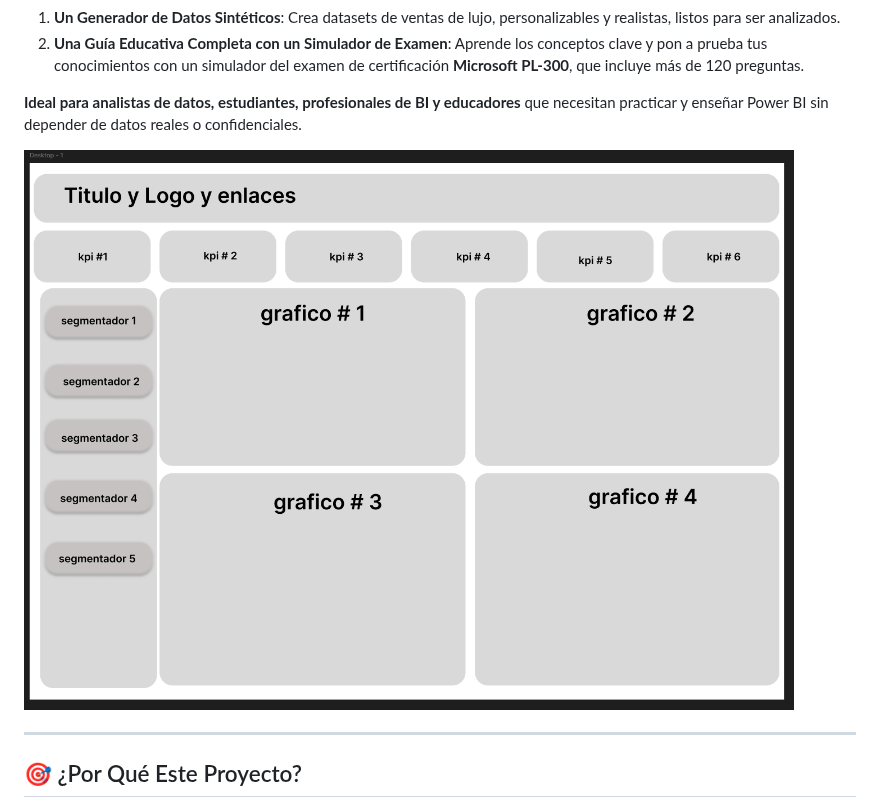
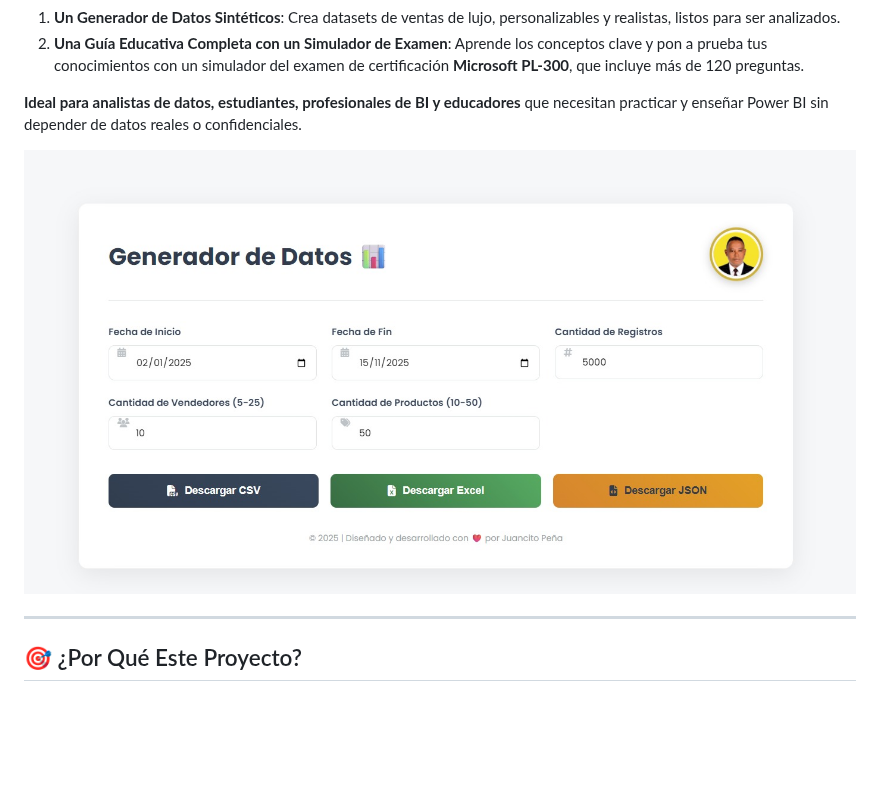
Before and after one commit to JUANCITOPENA/GENERADOR_DATOS_TIENDA_DE_LUJO_HTML_CSS_JS_CSV_EXCEL_JSON, a Markdown page: README.md, the part around the change. GitHub-like rendering; blank space fills up the shorter version.

Commit message:
Change image reference in README
Updated image reference in README to new data generator image.

```diff
--- a/README.md
+++ b/README.md
@@ -7,7 +7,7 @@ Una plataforma web integral y de cero dependencias diseñada para ser el campo d
 
 **Ideal para analistas de datos, estudiantes, profesionales de BI y educadores** que necesitan practicar y enseñar Power BI sin depender de datos reales o confidenciales.
 
-![Dashboard Final de Power BI](dashboard.png)
+![Generador de DatosI](GENERADOR_DATOS.jpeg)
 
 ---
 
```
